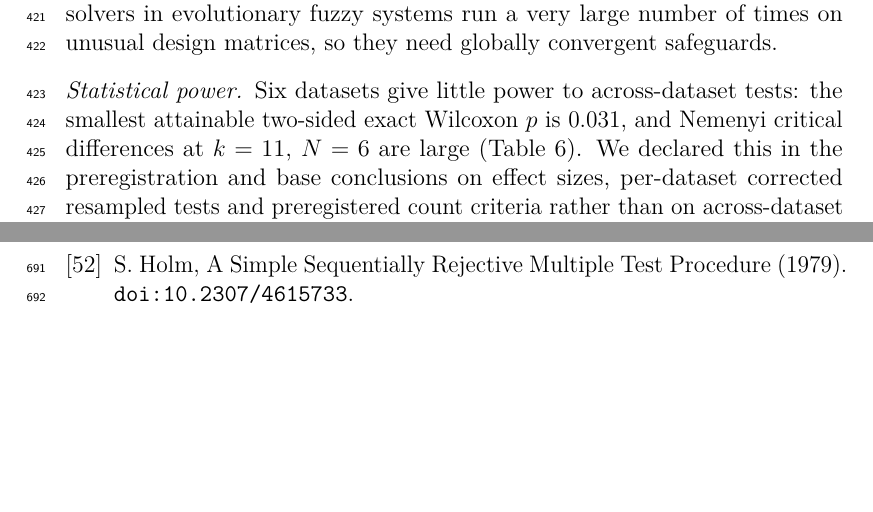
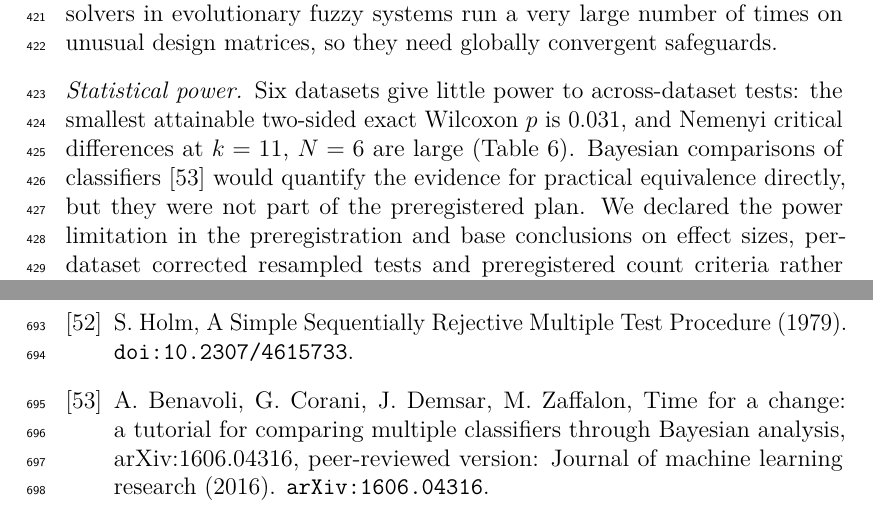
Before and after one commit to ZainAlabidinShbani/ParetoFuzzy-ClinicalRisk, a LaTeX paper (paper/main.tex, which reads paper/sections/discussion.tex): two parts of pages 22 and 31 of 31, joined at a grey line, cut so that both start at the same text, the shorter picture padded with empty space. Compiled offline with pdfLaTeX.

Commit message:
docs: cite Bayesian classifier comparison in statistical-power limitation
Co-Authored-By: Claude Opus 5.5 <noreply@anthropic.com>

```diff
--- a/paper/sections/discussion.tex
+++ b/paper/sections/discussion.tex
@@ -35,7 +35,9 @@ unusual design matrices, so they need globally convergent safeguards.
 \paragraph{Statistical power}
 Six datasets give little power to across-dataset tests: the smallest attainable
 two-sided exact Wilcoxon $p$ is 0.031, and Nemenyi critical differences at $k=11$, $N=6$
-are large (Table~\ref{tab:ranks}). We declared this in the preregistration and base
+are large (Table~\ref{tab:ranks}). Bayesian comparisons of classifiers~\cite{benavoli2017}
+would quantify the evidence for practical equivalence directly, but they were not part
+of the preregistered plan. We declared the power limitation in the preregistration and base
 conclusions on effect sizes, per-dataset corrected resampled tests and preregistered
 count criteria rather than on across-dataset significance. Even corrected
 resampled $t$-tests are approximate, because the 25 folds share training
```
